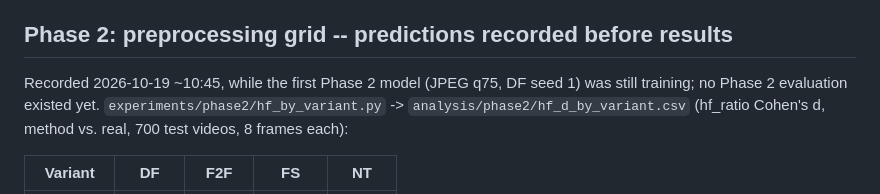
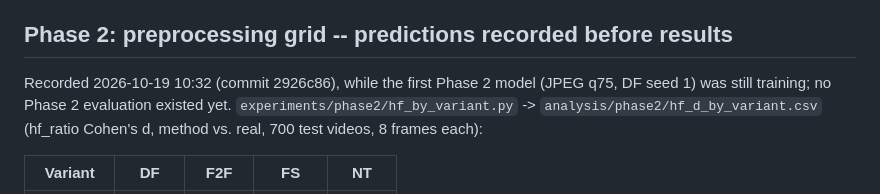
Before and after one commit to DUNE-ODYSSEY/deepfake-detection, a Markdown page: docs/PROGRESS.md, the part around the change. Drawn GitHub-style.

Commit message:
PROGRESS: exact time of the Phase 2 prediction record

```diff
--- a/docs/PROGRESS.md
+++ b/docs/PROGRESS.md
@@ -750,7 +750,7 @@ original from-scratch CNN-ViT agreed at r = 0.94).
 
 ## Phase 2: preprocessing grid -- predictions recorded before results
 
-Recorded 2026-10-19 ~10:45, while the first Phase 2 model (JPEG q75, DF seed 1)
+Recorded 2026-10-19 10:32 (commit 2926c86), while the first Phase 2 model (JPEG q75, DF seed 1)
 was still training; no Phase 2 evaluation existed yet.
 `experiments/phase2/hf_by_variant.py` -> `analysis/phase2/hf_d_by_variant.csv`
 (hf_ratio Cohen's d, method vs. real, 700 test videos, 8 frames each):
```
